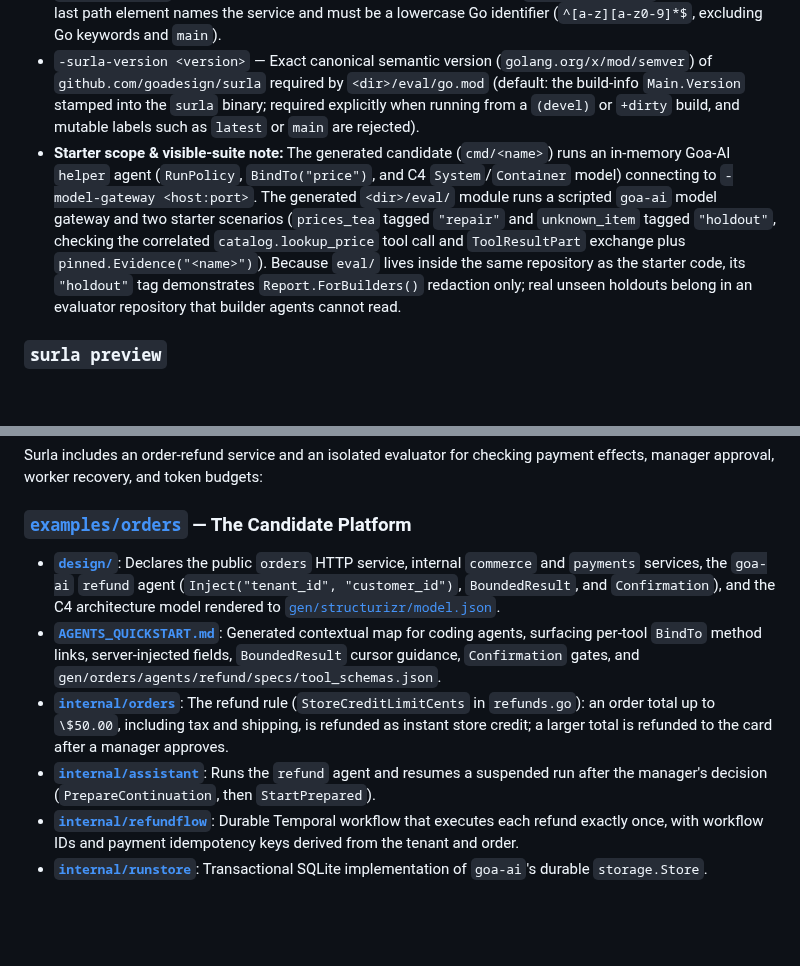
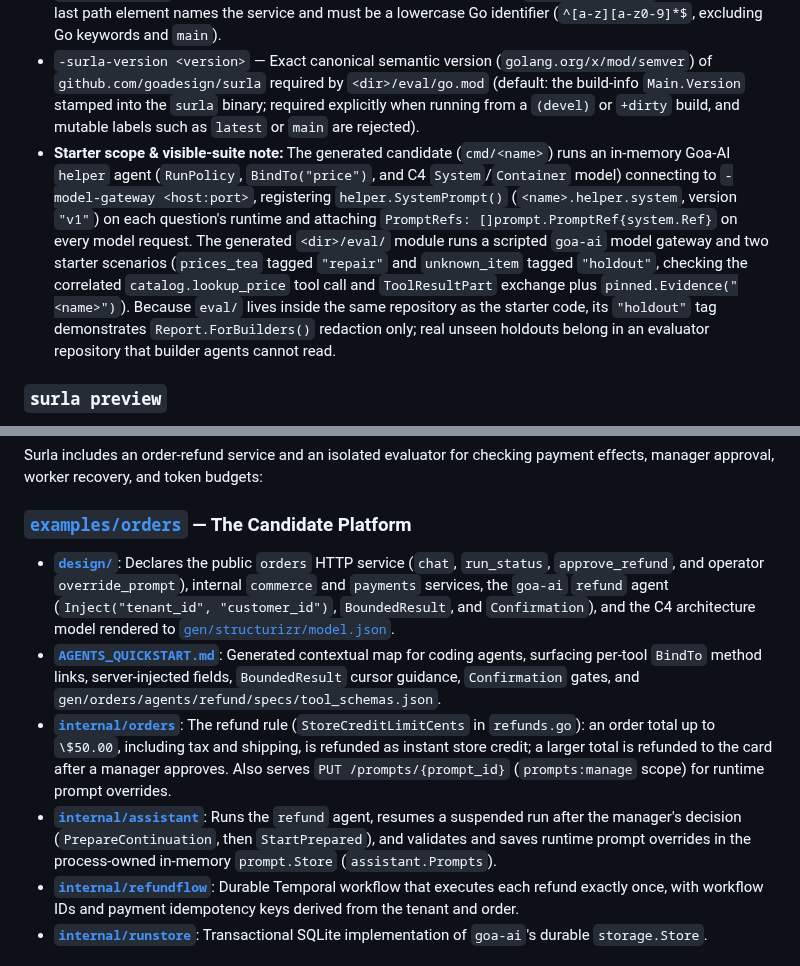
Before and after one commit to goadesign/scantle, a Markdown page: docs/REFERENCE.md, 2 parts joined by grey strips. Drawn GitHub-style; blank space fills up the shorter version.

```diff
--- a/docs/REFERENCE.md
+++ b/docs/REFERENCE.md
@@ -156,7 +156,7 @@ Creates a Goa + Goa-AI + `goa.design/model` service in `<dir>` and a separate ev
 - `-dir <path>` — Directory to create; it must not exist *(required)*. `surla init` builds the project in a sibling staging directory (`<dir>.surla-init-*`) under `procgroup.Run` (`GOWORK=off`) and renames it to `-dir` only after every step succeeds (removing the staging directory on any command failure or cancellation when the process group exits cleanly, or keeping it and reporting its path if a child process fails to stop).
 - `-module <path>` — Go module path of the candidate service, such as `example.com/shop` *(required)*. Its last path element names the service and must be a lowercase Go identifier (`^[a-z][a-z0-9]*$`, excluding Go keywords and `main`).
 - `-surla-version <version>` — Exact canonical semantic version (`golang.org/x/mod/semver`) of `github.com/goadesign/surla` required by `<dir>/eval/go.mod` (default: the build-info `Main.Version` stamped into the `surla` binary; required explicitly when running from a `(devel)` or `+dirty` build, and mutable labels such as `latest` or `main` are rejected).
-- **Starter scope & visible-suite note:** The generated candidate (`cmd/<name>`) runs an in-memory Goa-AI `helper` agent (`RunPolicy`, `BindTo("price")`, and C4 `System`/`Container` model) connecting to `-model-gateway <host:port>`. The generated `<dir>/eval/` module runs a scripted `goa-ai` model gateway and two starter scenarios (`prices_tea` tagged `"repair"` and `unknown_item` tagged `"holdout"`, checking the correlated `catalog.lookup_price` tool call and `ToolResultPart` exchange plus `pinned.Evidence("<name>")`). Because `eval/` lives inside the same repository as the starter code, its `"holdout"` tag demonstrates `Report.ForBuilders()` redaction only; real unseen holdouts belong in an evaluator repository that builder agents cannot read.
+- **Starter scope & visible-suite note:** The generated candidate (`cmd/<name>`) runs an in-memory Goa-AI `helper` agent (`RunPolicy`, `BindTo("price")`, and C4 `System`/`Container` model) connecting to `-model-gateway <host:port>`, registering `helper.SystemPrompt()` (`<name>.helper.system`, version `"v1"`) on each question's runtime and attaching `PromptRefs: []prompt.PromptRef{system.Ref}` on every model request. The generated `<dir>/eval/` module runs a scripted `goa-ai` model gateway and two starter scenarios (`prices_tea` tagged `"repair"` and `unknown_item` tagged `"holdout"`, checking the correlated `catalog.lookup_price` tool call and `ToolResultPart` exchange plus `pinned.Evidence("<name>")`). Because `eval/` lives inside the same repository as the starter code, its `"holdout"` tag demonstrates `Report.ForBuilders()` redaction only; real unseen holdouts belong in an evaluator repository that builder agents cannot read.
 
 ### `surla preview`
 Reads a Go design module on disk into a symlink-safe snapshot (`go.mod`, `go.sum`, and non-test `.go` files; run `go mod tidy` first if `go.sum` is missing), evaluates it inside the sandboxed Goa/Goa-AI/Model compiler (`designeval.Evaluate`) at **0 LLM tokens**, and prints the indented JSON `designeval.Result` (`system_name`, `declarations`, C4 `containers` and `edges`, `agent_policies`, and `tools`) to `stdout`. Needs no running server, no Change Card, and no LLM API key.
@@ -260,10 +260,10 @@ Decodes a saved full `verify.Report` JSON file with `verify.DecodeReport`, check
 Surla includes an order-refund service and an isolated evaluator for checking payment effects, manager approval, worker recovery, and token budgets:
 
 ### [`examples/orders`](../examples/orders/) — The Candidate Platform
-- **[`design/`](../examples/orders/design/)**: Declares the public `orders` HTTP service, internal `commerce` and `payments` services, the `goa-ai` `refund` agent (`Inject("tenant_id", "customer_id")`, `BoundedResult`, and `Confirmation`), and the C4 architecture model rendered to [`gen/structurizr/model.json`](../examples/orders/gen/structurizr/model.json).
+- **[`design/`](../examples/orders/design/)**: Declares the public `orders` HTTP service (`chat`, `run_status`, `approve_refund`, and operator `override_prompt`), internal `commerce` and `payments` services, the `goa-ai` `refund` agent (`Inject("tenant_id", "customer_id")`, `BoundedResult`, and `Confirmation`), and the C4 architecture model rendered to [`gen/structurizr/model.json`](../examples/orders/gen/structurizr/model.json).
 - **[`AGENTS_QUICKSTART.md`](../examples/orders/AGENTS_QUICKSTART.md)**: Generated contextual map for coding agents, surfacing per-tool `BindTo` method links, server-injected fields, `BoundedResult` cursor guidance, `Confirmation` gates, and `gen/orders/agents/refund/specs/tool_schemas.json`.
-- **[`internal/orders`](../examples/orders/internal/orders/)**: The refund rule (`StoreCreditLimitCents` in `refunds.go`): an order total up to `\$50.00`, including tax and shipping, is refunded as instant store credit; a larger total is refunded to the card after a manager approves.
-- **[`internal/assistant`](../examples/orders/internal/assistant/)**: Runs the `refund` agent and resumes a suspended run after the manager's decision (`PrepareContinuation`, then `StartPrepared`).
+- **[`internal/orders`](../examples/orders/internal/orders/)**: The refund rule (`StoreCreditLimitCents` in `refunds.go`): an order total up to `\$50.00`, including tax and shipping, is refunded as instant store credit; a larger total is refunded to the card after a manager approves. Also serves `PUT /prompts/{prompt_id}` (`prompts:manage` scope) for runtime prompt overrides.
+- **[`internal/assistant`](../examples/orders/internal/assistant/)**: Runs the `refund` agent, resumes a suspended run after the manager's decision (`PrepareContinuation`, then `StartPrepared`), and validates and saves runtime prompt overrides in the process-owned in-memory `prompt.Store` (`assistant.Prompts`).
 - **[`internal/refundflow`](../examples/orders/internal/refundflow/)**: Durable Temporal workflow that executes each refund exactly once, with workflow IDs and payment idempotency keys derived from the tenant and order.
 - **[`internal/runstore`](../examples/orders/internal/runstore/)**: Transactional SQLite implementation of `goa-ai`'s durable `storage.Store`.
 
```
Also changed, not shown: docs/HOW_IT_WORKS.md (+1 -1 lines), examples/orders/README.md (+4 -4 lines).
